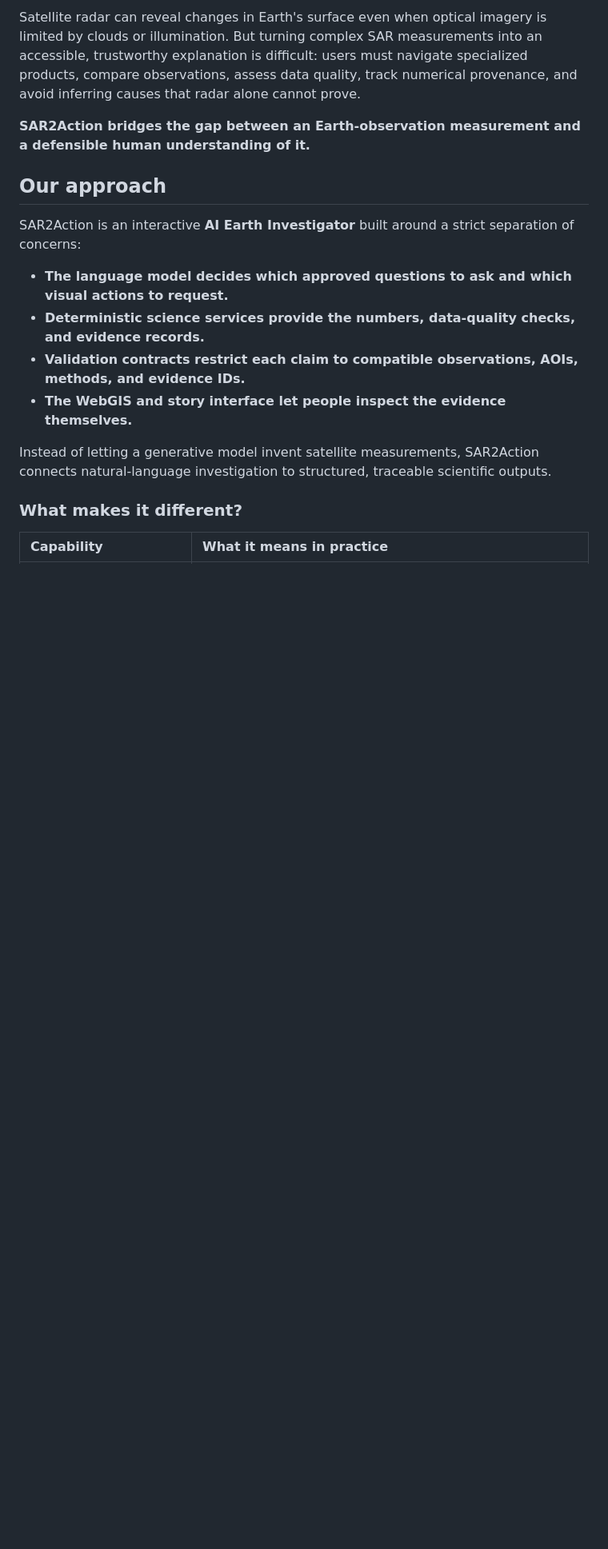
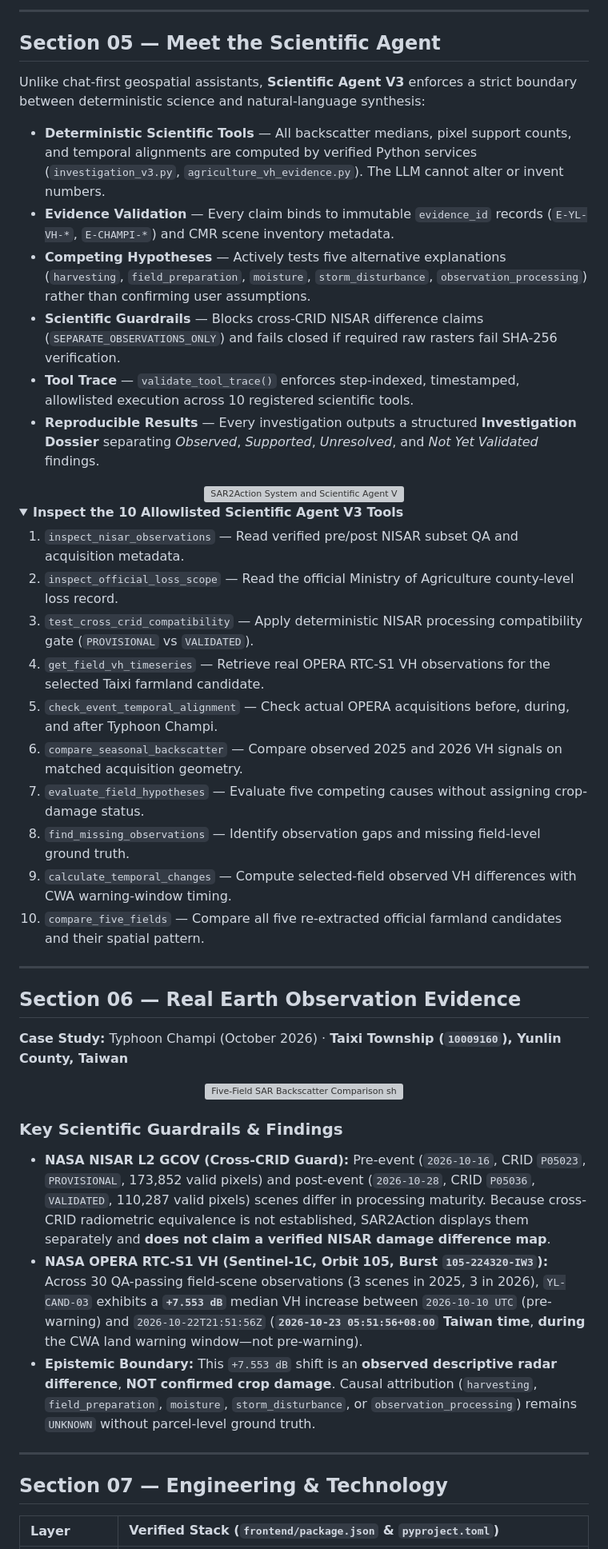
Before and after one commit to HumanityPrime-Jay/SAR2Action-clean, a Markdown page: README.md, the part around one of its changes. Shown at 80% size. Drawn GitHub-style; folded sections open; blank space fills up the shorter version; grey boxes are pictures that could not be loaded.

```diff
--- a/README.md
+++ b/README.md
@@ -26,20 +60,56 @@
 
-Satellite radar can reveal changes in Earth's surface even when optical imagery is limited by clouds or illumination. But turning complex SAR measurements into an accessible, trustworthy explanation is difficult: users must navigate specialized products, compare observations, assess data quality, track numerical provenance, and avoid inferring causes that radar alone cannot prove.
+---
 
-**SAR2Action bridges the gap between an Earth-observation measurement and a defensible human understanding of it.**
+## Section 05 — Meet the Scientific Agent
 
-## Our approach
+Unlike chat-first geospatial assistants, **Scientific Agent V3** enforces a strict boundary between deterministic science and natural-language synthesis:
 
-SAR2Action is an interactive **AI Earth Investigator** built around a strict separation of concerns:
+- **Deterministic Scientific Tools** — All backscatter medians, pixel support counts, and temporal alignments are computed by verified Python services (`investigation_v3.py`, `agriculture_vh_evidence.py`). The LLM cannot alter or invent numbers.
+- **Evidence Validation** — Every claim binds to immutable `evidence_id` records (`E-YL-VH-*`, `E-CHAMPI-*`) and CMR scene inventory metadata.
+- **Competing Hypotheses** — Actively tests five alternative explanations (`harvesting`, `field_preparation`, `moisture`, `storm_disturbance`, `observation_processing`) rather than confirming user assumptions.
+- **Scientific Guardrails** — Blocks cross-CRID NISAR difference claims (`SEPARATE_OBSERVATIONS_ONLY`) and fails closed if required raw rasters fail SHA-256 verification.
+- **Tool Trace** — `validate_tool_trace()` enforces step-indexed, timestamped, allowlisted execution across 10 registered scientific tools.
+- **Reproducible Results** — Every investigation outputs a structured **Investigation Dossier** separating *Observed*, *Supported*, *Unresolved*, and *Not Yet Validated* findings.
 
-- **The language model decides which approved questions to ask and which visual actions to request.**
-- **Deterministic science services provide the numbers, data-quality checks, and evidence records.**
-- **Validation contracts restrict each claim to compatible observations, AOIs, methods, and evidence IDs.**
-- **The WebGIS and story interface let people inspect the evidence themselves.**
+<div align="center">
+  <img src="docs/readme-assets/agent-architecture.svg" alt="SAR2Action System and Scientific Agent V3 Architecture showing production pipeline and experimental R&D modules" width="100%" />
+</div>
 
-Instead of letting a generative model invent satellite measurements, SAR2Action connects natural-language investigation to structured, traceable scientific outputs.
+<details>
+<summary><strong>Inspect the 10 Allowlisted Scientific Agent V3 Tools</strong></summary>
 
-### What makes it different?
+1. `inspect_nisar_observations` — Read verified pre/post NISAR subset QA and acquisition metadata.
+2. `inspect_official_loss_scope` — Read the official Ministry of Agriculture county-level loss record.
+3. `test_cross_crid_compatibility` — Apply deterministic NISAR processing compatibility gate (`PROVISIONAL` vs `VALIDATED`).
+4. `get_field_vh_timeseries` — Retrieve real OPERA RTC-S1 VH observations for the selected Taixi farmland candidate.
+5. `check_event_temporal_alignment` — Check actual OPERA acquisitions before, during, and after Typhoon Champi.
+6. `compare_seasonal_backscatter` — Compare observed 2025 and 2026 VH signals on matched acquisition geometry.
+7. `evaluate_field_hypotheses` — Evaluate five competing causes without assigning crop-damage status.
+8. `find_missing_observations` — Identify observation gaps and missing field-level ground truth.
+9. `calculate_temporal_changes` — Compute selected-field observed VH differences with CWA warning-window timing.
+10. `compare_five_fields` — Compare all five re-extracted official farmland candidates and their spatial pattern.
 
-| Capability | What it means in practice |
+</details>
+
+---
+
+## Section 06 — Real Earth Observation Evidence
+
+**Case Study:** Typhoon Champi (October 2026) · **Taixi Township (`10009160`), Yunlin County, Taiwan**
+
+<div align="center">
+  <img src="docs/readme-assets/field-change-comparison.svg" alt="Five-Field SAR Backscatter Comparison showing observed OPERA RTC-S1 VH median changes from pre-warning to warning-period" width="100%" />
+</div>
+
+### Key Scientific Guardrails &amp; Findings
+
+- **NASA NISAR L2 GCOV (Cross-CRID Guard):** Pre-event (`2026-10-16`, CRID `P05023`, `PROVISIONAL`, 173,852 valid pixels) and post-event (`2026-10-28`, CRID `P05036`, `VALIDATED`, 110,287 valid pixels) scenes differ in processing maturity. Because cross-CRID radiometric equivalence is not established, SAR2Action displays them separately and **does not claim a verified NISAR damage difference map**.
+- **NASA OPERA RTC-S1 VH (Sentinel-1C, Orbit 105, Burst `105-224320-IW3`):** Across 30 QA-passing field-scene observations (3 scenes in 2025, 3 in 2026), `YL-CAND-03` exhibits a **`+7.553 dB`** median VH increase between `2026-10-10 UTC` (pre-warning) and `2026-10-22T21:51:56Z` (**`2026-10-23 05:51:56+08:00` Taiwan time**, **during** the CWA land warning window—not pre-warning).
+- **Epistemic Boundary:** This `+7.553 dB` shift is an **observed descriptive radar difference**, **NOT confirmed crop damage**. Causal attribution (`harvesting`, `field_preparation`, `moisture`, `storm_disturbance`, or `observation_processing`) remains `UNKNOWN` without parcel-level ground truth.
+
+---
+
+## Section 07 — Engineering &amp; Technology
+
+| Layer | Verified Stack (`frontend/package.json` &amp; `pyproject.toml`) |
 | :--- | :--- |
```
Also changed, not shown: other parts of README.md (+95 -158 lines), docs/ADVANCED_EXPERIMENTATION.md (added, +59 -0 lines), docs/readme-assets/hero-globe.jpg (added), 13 other files.
